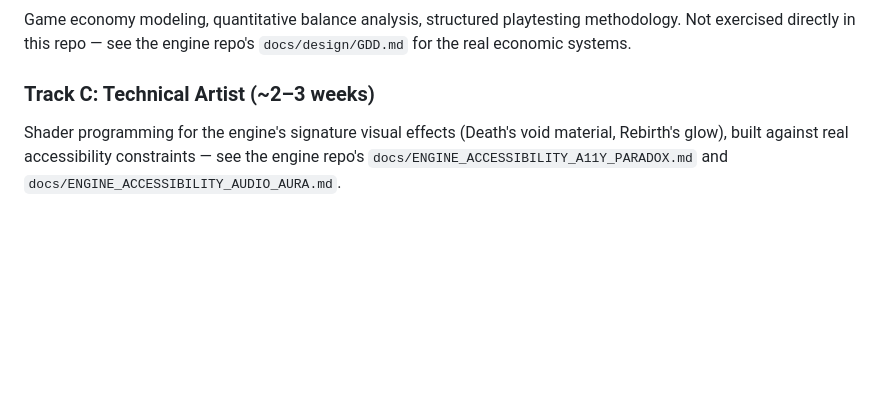
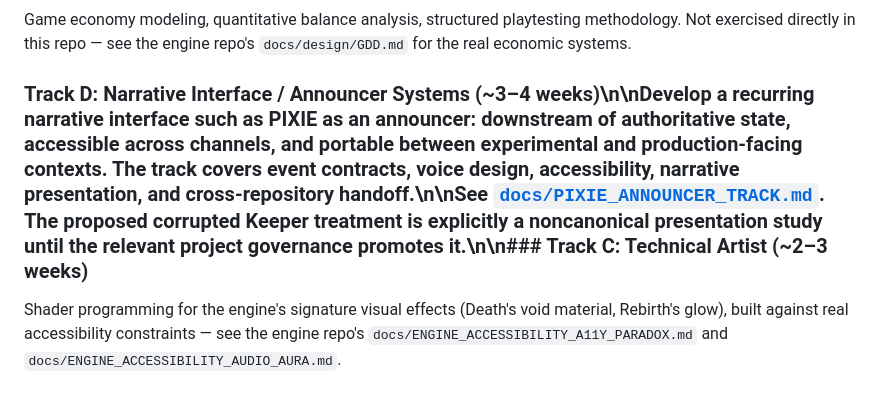
Before and after one commit to Loptr-Lab/training, a Markdown page: README.md, the part around the change. Drawn GitHub-style; blank space fills up the shorter version.

Commit message:
Add PIXIE announcer track to curriculum

```diff
--- a/README.md
+++ b/README.md
@@ -154,7 +154,7 @@ Putting it together into a coherent, testable engine implementing both required
 
 Game economy modeling, quantitative balance analysis, structured playtesting methodology. Not exercised directly in this repo — see the engine repo's `docs/design/GDD.md` for the real economic systems.
 
-### Track C: Technical Artist (~2–3 weeks)
+### Track D: Narrative Interface / Announcer Systems (~3–4 weeks)\n\nDevelop a recurring narrative interface such as PIXIE as an announcer: downstream of authoritative state, accessible across channels, and portable between experimental and production-facing contexts. The track covers event contracts, voice design, accessibility, narrative presentation, and cross-repository handoff.\n\nSee [`docs/PIXIE_ANNOUNCER_TRACK.md`](./docs/PIXIE_ANNOUNCER_TRACK.md). The proposed corrupted Keeper treatment is explicitly a noncanonical presentation study until the relevant project governance promotes it.\n\n### Track C: Technical Artist (~2–3 weeks)
 
 Shader programming for the engine's signature visual effects (Death's void material, Rebirth's glow), built against real accessibility constraints — see the engine repo's `docs/ENGINE_ACCESSIBILITY_A11Y_PARADOX.md` and `docs/ENGINE_ACCESSIBILITY_AUDIO_AURA.md`.
 
```
